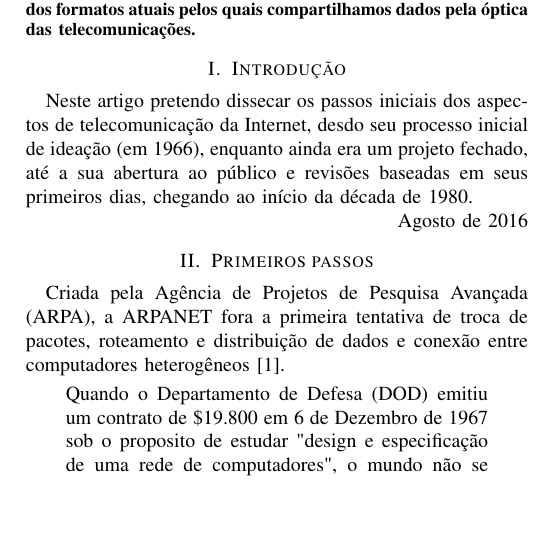
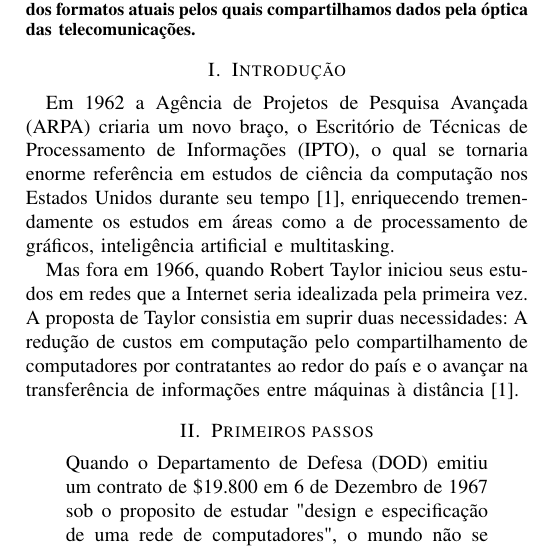
Before and after one commit to pedrocunial/AOrigemDaInternet, a LaTeX paper (Final/pedrocunial-artigo.tex): part of one column of the page, cut so that both start at the same text, the shorter picture padded with empty space. Compiled offline with pdfLaTeX.

Commit message:
Quick commit - Tue Oct 11 14:28:32 BRT 2016

```diff
--- a/Final/pedrocunial-artigo.tex
+++ b/Final/pedrocunial-artigo.tex
@@ -388,11 +388,7 @@
 
 
 
-\section{Introdução}
-% no \IEEEPARstart
-	Neste artigo pretendo dissecar os passos iniciais dos aspectos de telecomunicação da Internet, desdo seu processo inicial de ideação (em 1966), enquanto ainda era um projeto fechado, até a sua abertura ao público e revisões baseadas em seus primeiros dias, chegando ao início da década de 1980.
 
-\hfill Agosto de 2016
 
 %% \subsection{Definindo violencia}
 %% Subsection text here.
@@ -496,11 +492,25 @@
 % footnotes above bottom floats. This can be corrected via the
 % \fnbelowfloat command of the stfloats package.
 
+\section{Introdução}
+% no \IEEEPARstart
+	% Neste artigo pretendo dissecar os passos iniciais dos aspectos de telecomunicação da Internet, desdo seu processo inicial de ideação (em 1966), enquanto ainda era um projeto fechado, até a sua abertura ao público e revisões baseadas em seus primeiros dias, chegando ao início da década de 1980.
+  Em 1962 a Agência de Projetos de Pesquisa Avançada (ARPA) criaria um novo
+  braço, o Escritório de Técnicas de Processamento de Informações (IPTO), o qual se
+  tornaria enorme referência em estudos de ciência da computação nos Estados
+  Unidos durante seu tempo~\cite{fromarpanet}, enriquecendo tremendamente os
+  estudos em áreas como a de processamento de gráficos, inteligência artificial e
+  multitasking.
+
+  Mas fora em 1966, quando Robert Taylor iniciou seus estudos em redes que a
+  Internet seria idealizada pela primeira vez. A proposta de Taylor consistia em
+  suprir duas necessidades: A redução de custos em
+  computação pelo compartilhamento de computadores por contratantes ao redor do
+  país e o avançar na transferência de informações entre máquinas à
+  distância~\cite{fromarpanet}.
 
 \section{Primeiros passos}
 %	Neste parágrafo pretendo explicar os processos iniciais de ideação, anteriores às primeiras versões da mesma. Pretendo basear este parágrafo fortemente na descrição do período pelo artigo "From ARPANET to Internet"~\cite{fromarpanet}, prendendo-me aos períodos anteriores ao ano de 1969, quando a primeira versão da ARPANET for publicada.
-	Criada pela Agência de Projetos de Pesquisa Avançada (ARPA), a ARPANET fora a primeira tentativa de troca de pacotes, roteamento e distribuição de dados e conexão entre computadores heterogêneos~\cite{fromarpanet}.
-
   \begin{quote}
     Quando o Departamento de Defesa (DOD) emitiu um contrato de \$19.800 em
     6 de Dezembro de 1967 sob o proposito de estudar "design e especificação de uma
```
